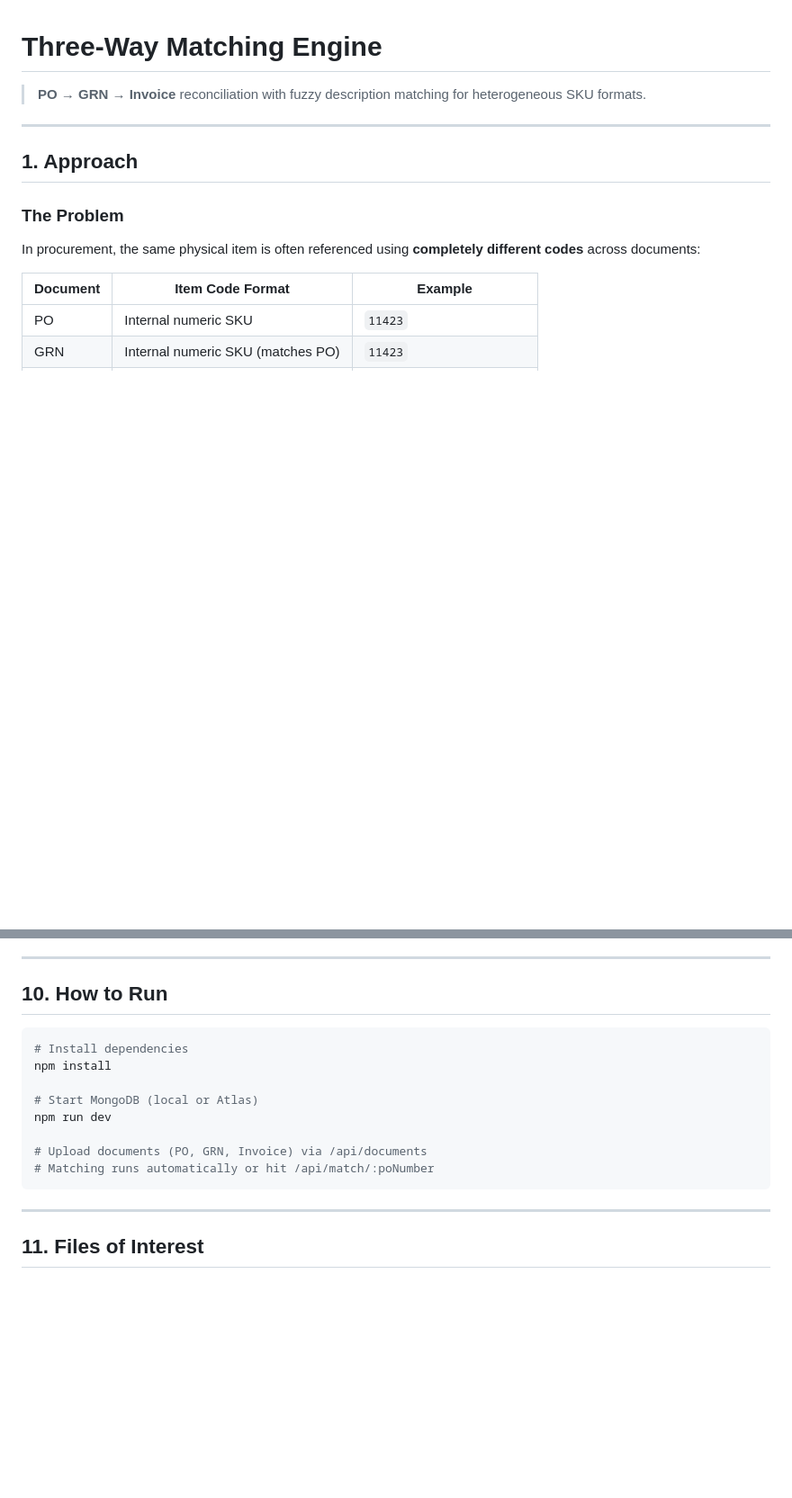
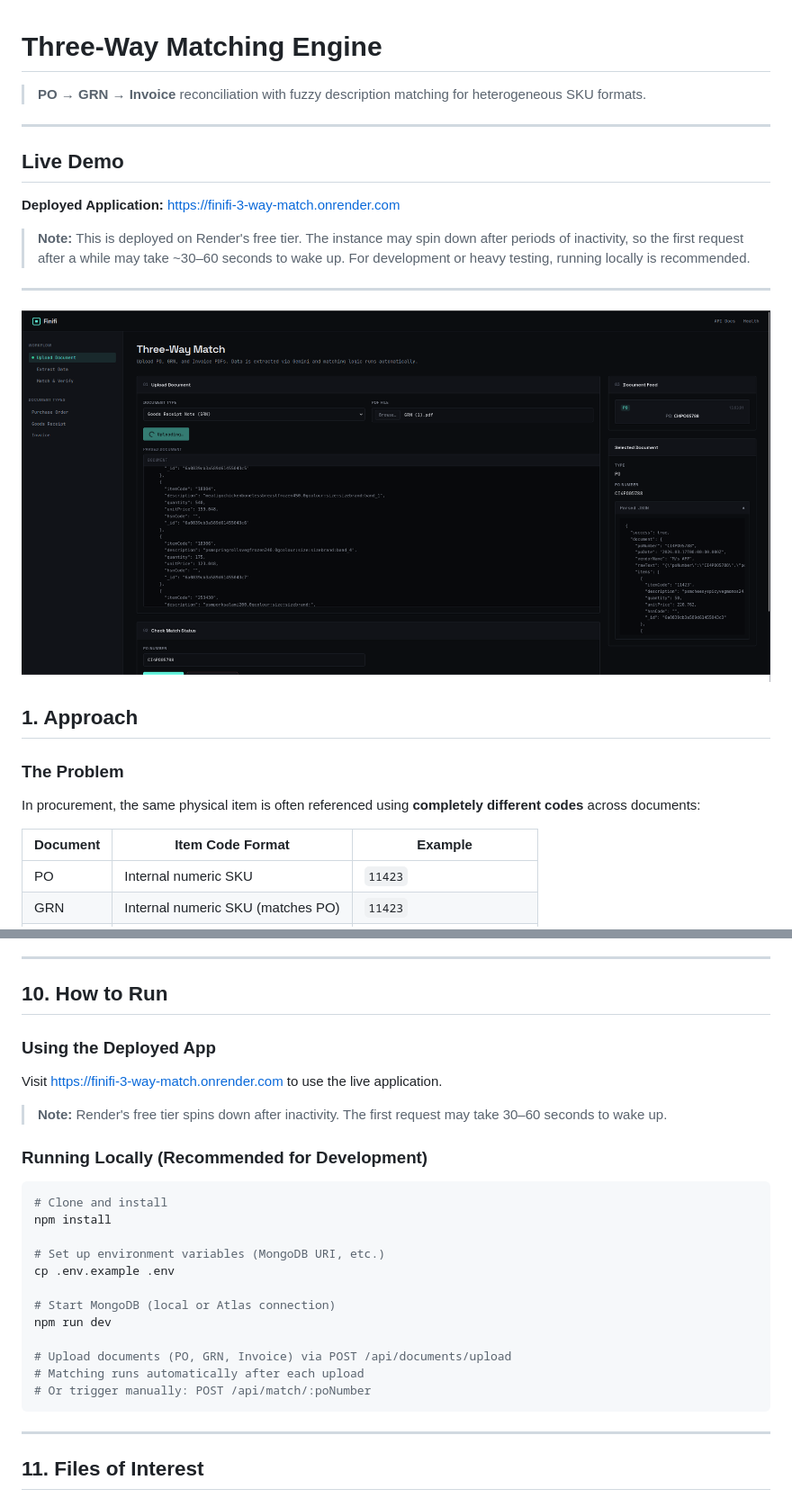
Before and after one commit to dawgdevv/Finifi-3-way-match, a Markdown page: README.md, 2 parts joined by grey strips. Shown: that part at 90% size. GitHub-like rendering; pictures changed too: image.png (added); blank space fills up the shorter version.

Commit message:
docs: update README to include live demo information and usage instructions

````diff
--- a/README.md
+++ b/README.md
@@ -3,6 +3,16 @@
 > **PO → GRN → Invoice** reconciliation with fuzzy description matching for heterogeneous SKU formats.
 
 ---
+
+## Live Demo
+
+**Deployed Application:** https://finifi-3-way-match.onrender.com
+
+> **Note:** This is deployed on Render's free tier. The instance may spin down after periods of inactivity, so the first request after a while may take ~30–60 seconds to wake up. For development or heavy testing, running locally is recommended.
+
+---
+
+![alt text](image.png)
 
 ## 1. Approach
 
@@ -283,15 +293,26 @@ On the real-world sample provided (`CI4PO05788`):
 
 ## 10. How to Run
 
+### Using the Deployed App
+Visit https://finifi-3-way-match.onrender.com to use the live application.
+
+> **Note:** Render's free tier spins down after inactivity. The first request may take 30–60 seconds to wake up.
+
+### Running Locally (Recommended for Development)
+
 ```bash
-# Install dependencies
+# Clone and install
 npm install
 
-# Start MongoDB (local or Atlas)
+# Set up environment variables (MongoDB URI, etc.)
+cp .env.example .env
+
+# Start MongoDB (local or Atlas connection)
 npm run dev
 
-# Upload documents (PO, GRN, Invoice) via /api/documents
-# Matching runs automatically or hit /api/match/:poNumber
+# Upload documents (PO, GRN, Invoice) via POST /api/documents/upload
+# Matching runs automatically after each upload
+# Or trigger manually: POST /api/match/:poNumber
 ```
 
 ---
````
